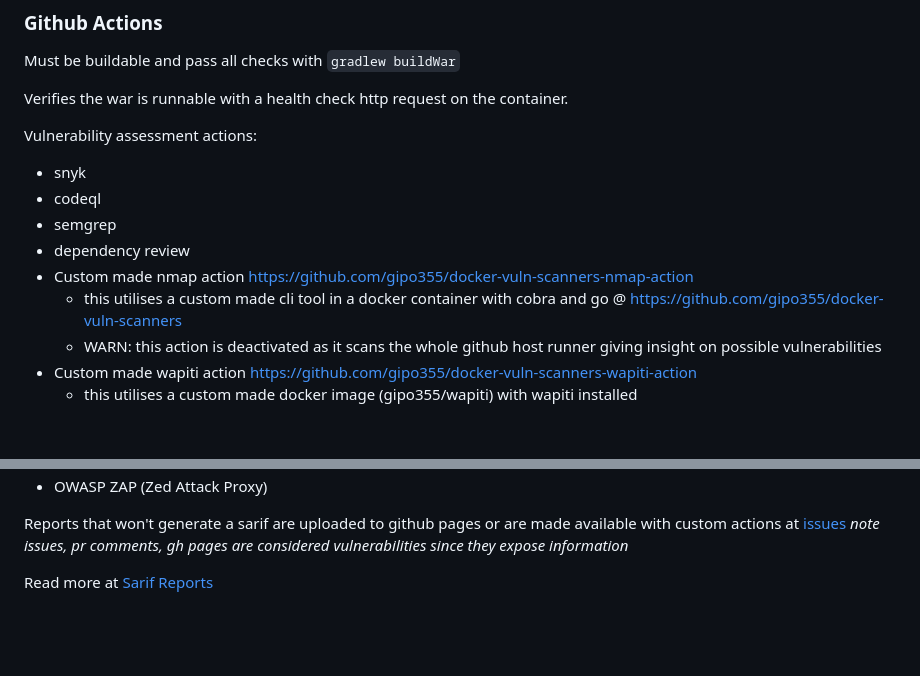
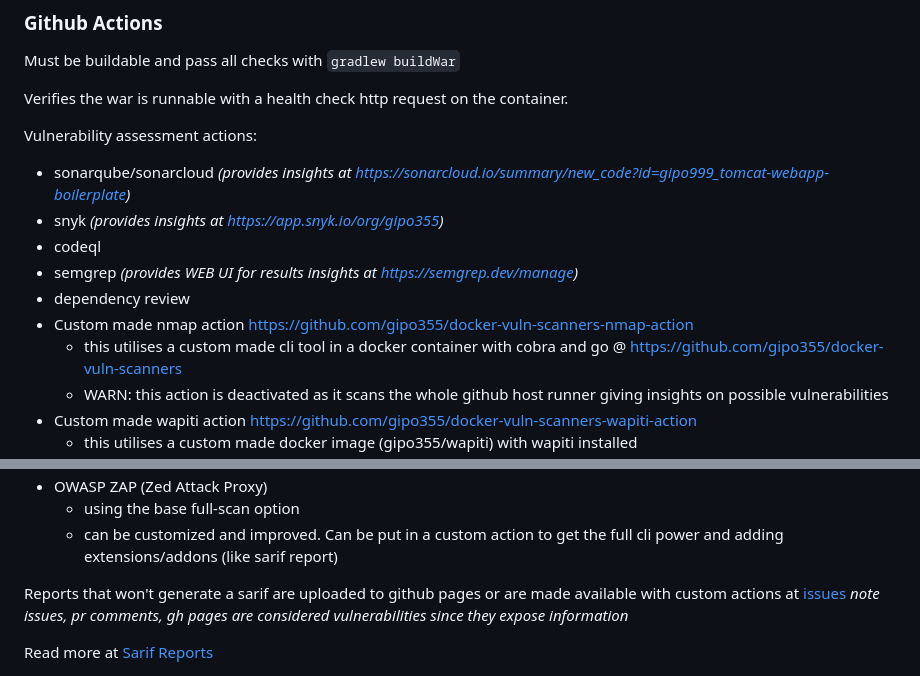
Before and after one commit to gipo999/tomcat-webapp-boilerplate, a Markdown page: README.md, 2 parts joined by grey strips. GitHub-like rendering; blank space fills up the shorter version.

Commit message:
docs: improve readme

```diff
--- a/README.md
+++ b/README.md
@@ -47,12 +47,13 @@ Verifies the war is runnable with a health check http request on the container.
 
 Vulnerability assessment actions:
 
-- snyk
+- sonarqube/sonarcloud _(provides insights at <https://sonarcloud.io/summary/new_code?id=gipo999_tomcat-webapp-boilerplate>)_
+- snyk _(provides insights at <https://app.snyk.io/org/gipo355>)_
 - codeql
-- semgrep
+- semgrep _(provides WEB UI for results insights at <https://semgrep.dev/manage>)_
 - dependency review
 - Custom made nmap action <https://github.com/gipo355/docker-vuln-scanners-nmap-action>
   - this utilises a custom made cli tool in a docker container with cobra and go @ <https://github.com/gipo355/docker-vuln-scanners>
-  - WARN: this action is deactivated as it scans the whole github host runner giving insight on possible vulnerabilities
+  - WARN: this action is deactivated as it scans the whole github host runner giving insights on possible vulnerabilities
 - Custom made wapiti action <https://github.com/gipo355/docker-vuln-scanners-wapiti-action>
   - this utilises a custom made docker image (gipo355/wapiti) with wapiti installed
@@ -59,4 +61,6 @@ Vulnerability assessment actions:
 - OWASP ZAP (Zed Attack Proxy)
+  - using the base full-scan option
+  - can be customized and improved. Can be put in a custom action to get the full cli power and adding extensions/addons (like sarif report)
 
 Reports that won't generate a sarif are uploaded to github pages or are made available with custom actions at [issues](https://github.com/gipo999/tomcat-webapp-boilerplate/issues)
 _note issues, pr comments, gh pages are considered vulnerabilities since they expose information_
```
Also changed, not shown: other parts of README.md (+1 -0 lines).
